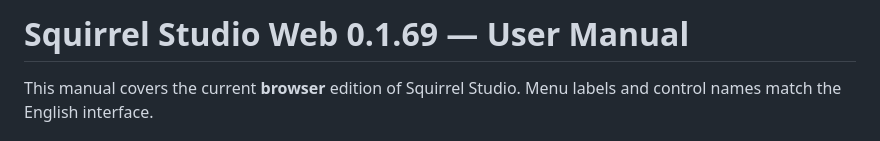
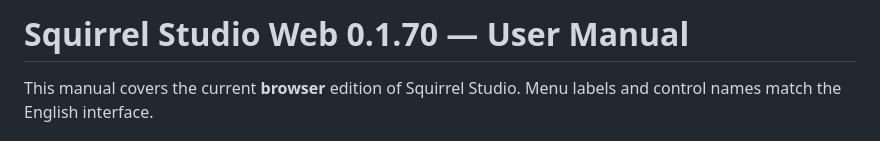
Before and after one commit to Johan-de-Clerck/Squirrel-Web, a Markdown page: HELP.md, the part around one of its changes. Drawn GitHub-style.

```diff
--- a/HELP.md
+++ b/HELP.md
@@ -1,4 +1,4 @@
-# Squirrel Studio Web 0.1.69 — User Manual
+# Squirrel Studio Web 0.1.70 — User Manual
 
 This manual covers the current **browser** edition of Squirrel Studio. Menu labels and control names match the English interface.
 
```
Also changed, not shown: other parts of HELP.md (+1 -1 lines).
